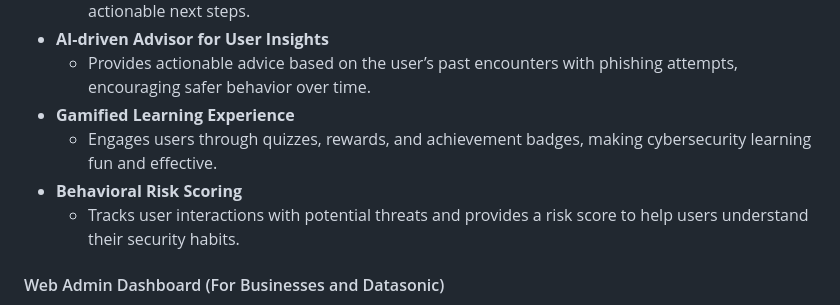
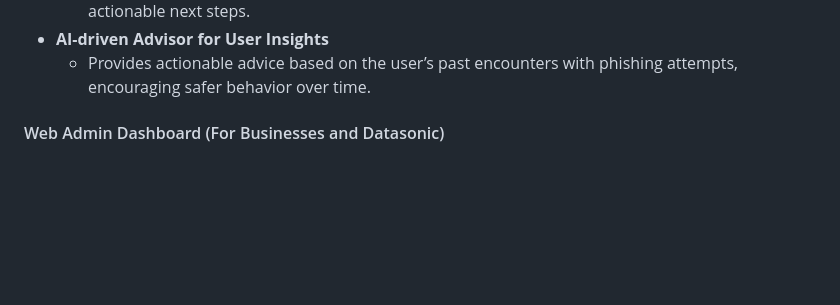
Before and after one commit to KwanJunEr/yeslah_project_frontend, a Markdown page: README.md, the part around the change. Drawn GitHub-style; blank space fills up the shorter version.

```diff
--- a/README.md
+++ b/README.md
@@ -66,18 +66,6 @@
       <li>Provides actionable advice based on the user’s past encounters with phishing attempts, encouraging safer behavior over time.</li>
     </ul>
   </li>
-  <li>
-    <strong>Gamified Learning Experience</strong>
-    <ul>
-      <li>Engages users through quizzes, rewards, and achievement badges, making cybersecurity learning fun and effective.</li>
-    </ul>
-  </li>
-  <li>
-    <strong>Behavioral Risk Scoring</strong>
-    <ul>
-      <li>Tracks user interactions with potential threats and provides a risk score to help users understand their security habits.</li>
-    </ul>
-  </li>
 </ul>
 
 <h4>Web Admin Dashboard (For Businesses and Datasonic)</h4>
```
